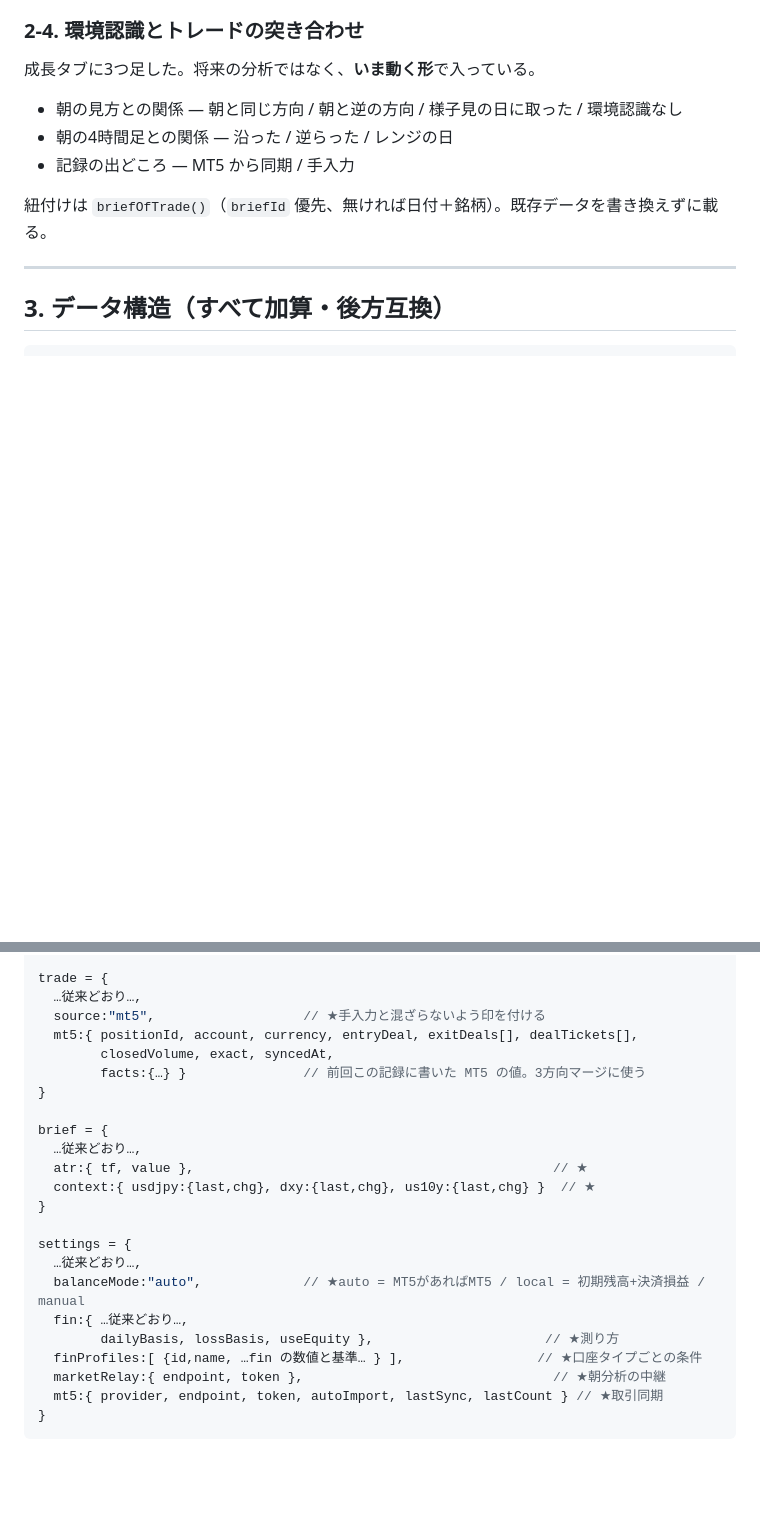
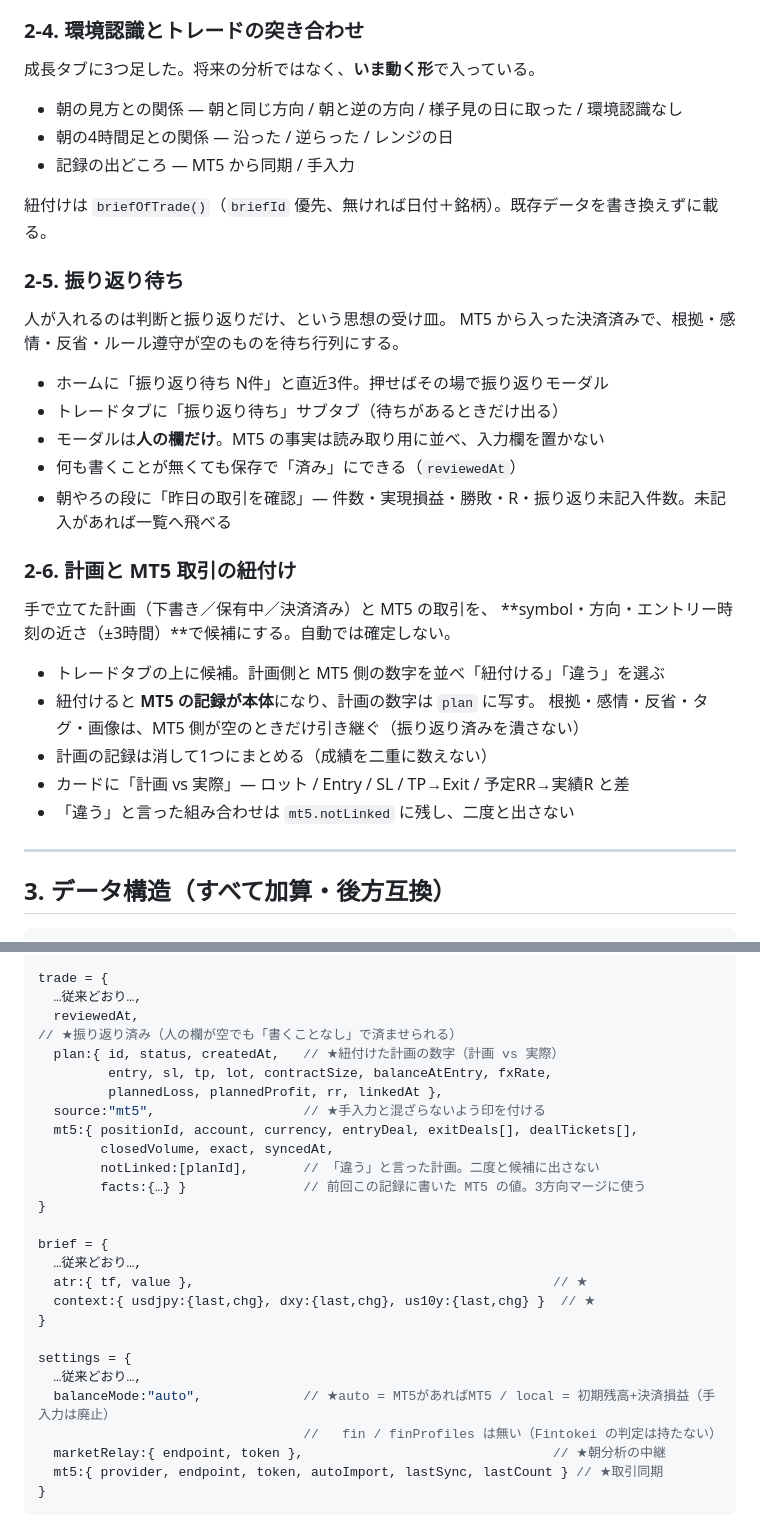
Before and after one commit to hoshi2/bobru, a Markdown page: docs/phase2-morning-auto.md, 2 parts joined by grey strips. Drawn GitHub-style; blank space fills up the shorter version.

```diff
--- a/docs/phase2-morning-auto.md
+++ b/docs/phase2-morning-auto.md
@@ -175,6 +160,29 @@ https://hoshi2.github.io/bobru/#morning
 
 紐付けは `briefOfTrade()`（`briefId` 優先、無ければ日付＋銘柄）。既存データを書き換えずに載る。
 
+### 2-5. 振り返り待ち
+
+人が入れるのは判断と振り返りだけ、という思想の受け皿。
+MT5 から入った決済済みで、根拠・感情・反省・ルール遵守が空のものを待ち行列にする。
+
+- ホームに「振り返り待ち N件」と直近3件。押せばその場で振り返りモーダル
+- トレードタブに「振り返り待ち」サブタブ（待ちがあるときだけ出る）
+- モーダルは**人の欄だけ**。MT5 の事実は読み取り用に並べ、入力欄を置かない
+- 何も書くことが無くても保存で「済み」にできる（`reviewedAt`）
+- 朝やろの段に「昨日の取引を確認」— 件数・実現損益・勝敗・R・振り返り未記入件数。未記入があれば一覧へ飛べる
+
+### 2-6. 計画と MT5 取引の紐付け
+
+手で立てた計画（下書き／保有中／決済済み）と MT5 の取引を、
+**symbol・方向・エントリー時刻の近さ（±3時間）**で候補にする。自動では確定しない。
+
+- トレードタブの上に候補。計画側と MT5 側の数字を並べ「紐付ける」「違う」を選ぶ
+- 紐付けると **MT5 の記録が本体**になり、計画の数字は `plan` に写す。
+  根拠・感情・反省・タグ・画像は、MT5 側が空のときだけ引き継ぐ（振り返り済みを潰さない）
+- 計画の記録は消して1つにまとめる（成績を二重に数えない）
+- カードに「計画 vs 実際」— ロット / Entry / SL / TP→Exit / 予定RR→実績R と差
+- 「違う」と言った組み合わせは `mt5.notLinked` に残し、二度と出さない
+
 ---
 
 ## 3. データ構造（すべて加算・後方互換）
@@ -198,9 +206,14 @@ DB.deals = [ {                    // ★新規。MT5 の事実そのまま
 
 trade = {
   …従来どおり…,
+  reviewedAt,                     // ★振り返り済み（人の欄が空でも「書くことなし」で済ませられる）
+  plan:{ id, status, createdAt,   // ★紐付けた計画の数字（計画 vs 実際）
+         entry, sl, tp, lot, contractSize, balanceAtEntry, fxRate,
+         plannedLoss, plannedProfit, rr, linkedAt },
   source:"mt5",                   // ★手入力と混ざらないよう印を付ける
   mt5:{ positionId, account, currency, entryDeal, exitDeals[], dealTickets[],
         closedVolume, exact, syncedAt,
+        notLinked:[planId],       // 「違う」と言った計画。二度と候補に出さない
         facts:{…} }               // 前回この記録に書いた MT5 の値。3方向マージに使う
 }
 
@@ -212,10 +225,8 @@ brief = {
 
 settings = {
   …従来どおり…,
-  balanceMode:"auto",             // ★auto = MT5があればMT5 / local = 初期残高+決済損益 / manual
-  fin:{ …従来どおり…,
-        dailyBasis, lossBasis, useEquity },                      // ★測り方
-  finProfiles:[ {id,name, …fin の数値と基準… } ],                 // ★口座タイプごとの条件
+  balanceMode:"auto",             // ★auto = MT5があればMT5 / local = 初期残高+決済損益（手入力は廃止）
+                                  //   fin / finProfiles は無い（Fintokei の判定は持たない）
   marketRelay:{ endpoint, token },                                // ★朝分析の中継
   mt5:{ provider, endpoint, token, autoImport, lastSync, lastCount } // ★取引同期
 }
```
Also changed, not shown: other parts of docs/phase2-morning-auto.md (+15 -26 lines), README.md (+12 -11 lines).
